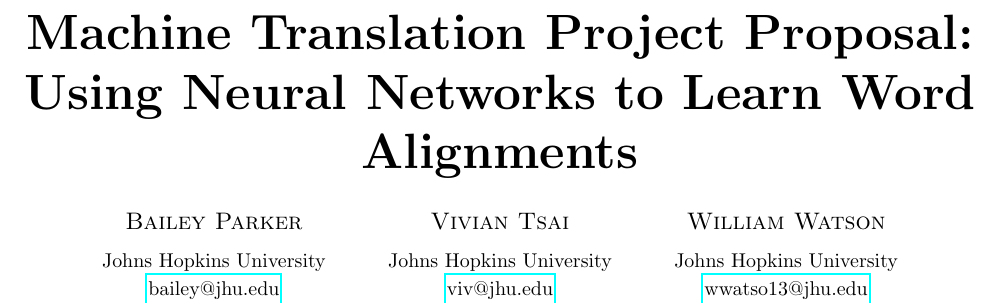
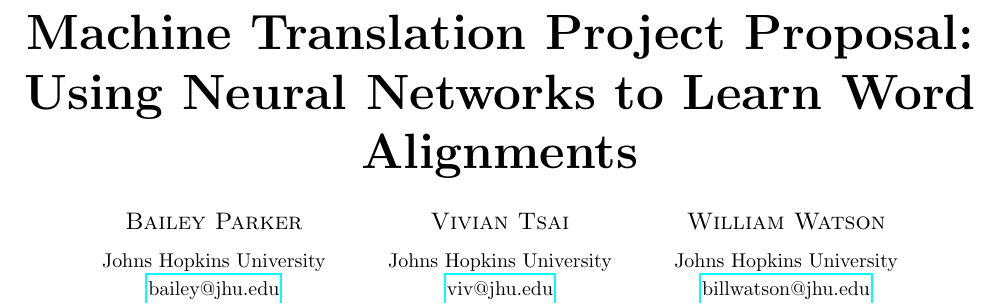
Before and after one commit to nextBillyonair/MTProposal, a LaTeX paper (project_proposal.tex): part of page 1 of 9, cut so that both start at the same text. Compiled offline with pdfLaTeX.

Commit message:
Fix email

```diff
--- a/project_proposal.tex
+++ b/project_proposal.tex
@@ -69,7 +69,7 @@
  \and
   \textsc{William Watson} \\[1ex]
 \normalsize Johns Hopkins University \\
-\normalsize \href{mailto:wwatso13@jhu.edu}{wwatso13@jhu.edu}
+\normalsize \href{mailto:billwatson@jhu.edu}{billwatson@jhu.edu}
 }
 
 \date{}
```
